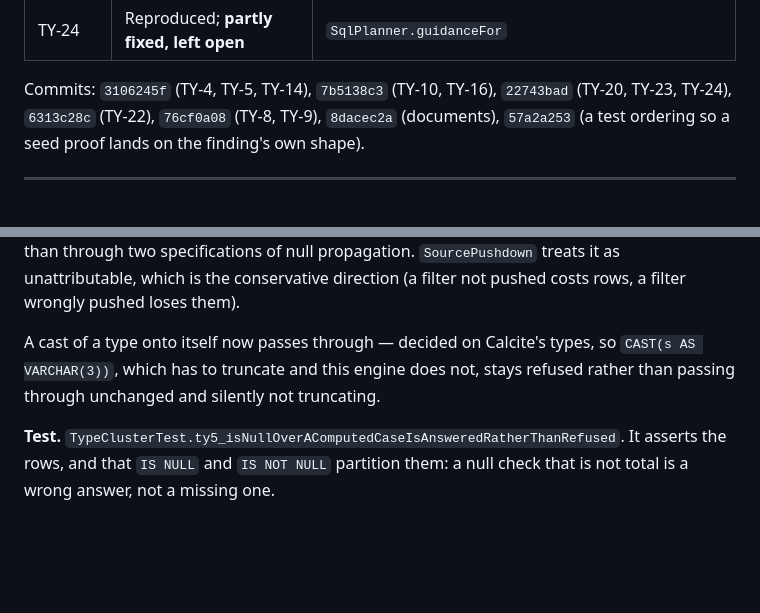
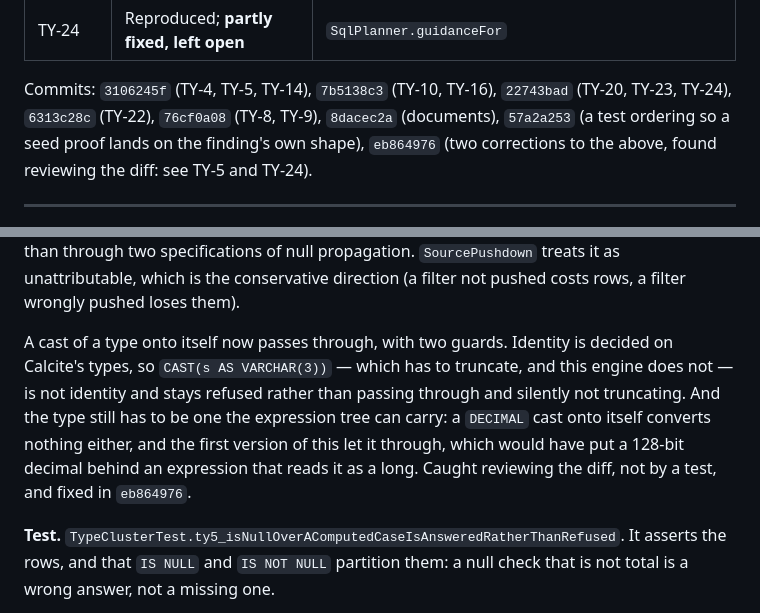
Before and after one commit to ajsinha/pravaha, a Markdown page: docs/qa/ty-cluster-2026-09-19.md, 2 parts joined by grey strips. GitHub-like rendering; blank space fills up the shorter version.

Commit message:
The identity-cast guard the verdict document described from one commit ago
It said the pass-through was decided on Calcite's types and stopped there,
which was true of the first version and is now half the story: the second
guard, that the type has to be one the expression tree can carry, is what
keeps a DECIMAL out. Recorded as caught by review rather than by a test,
because that is what happened.

```diff
--- a/docs/qa/ty-cluster-2026-09-19.md
+++ b/docs/qa/ty-cluster-2026-09-19.md
@@ -28,7 +28,8 @@ and unusable, which is a different problem and a smaller one.
 
 Commits: `3106245f` (TY-4, TY-5, TY-14), `7b5138c3` (TY-10, TY-16), `22743bad` (TY-20, TY-23,
 TY-24), `6313c28c` (TY-22), `76cf0a08` (TY-8, TY-9), `8dacec2a` (documents), `57a2a253` (a test
-ordering so a seed proof lands on the finding's own shape).
+ordering so a seed proof lands on the finding's own shape), `eb864976` (two corrections to the
+above, found reviewing the diff: see TY-5 and TY-24).
 
 ---
 
@@ -90,9 +91,13 @@ one, as it already refuses `CompareExpressions`, so the query runs interpreted r
 two specifications of null propagation. `SourcePushdown` treats it as unattributable, which is the
 conservative direction (a filter not pushed costs rows, a filter wrongly pushed loses them).
 
-A cast of a type onto itself now passes through — decided on Calcite's types, so `CAST(s AS
-VARCHAR(3))`, which has to truncate and this engine does not, stays refused rather than passing
-through unchanged and silently not truncating.
+A cast of a type onto itself now passes through, with two guards. Identity is decided on Calcite's
+types, so `CAST(s AS VARCHAR(3))` — which has to truncate, and this engine does not — is not
+identity and stays refused rather than passing through and silently not truncating. And the type
+still has to be one the expression tree can carry: a `DECIMAL` cast onto itself converts nothing
+either, and the first version of this let it through, which would have put a 128-bit decimal behind
+an expression that reads it as a long. Caught reviewing the diff, not by a test, and fixed in
+`eb864976`.
 
 **Test.** `TypeClusterTest.ty5_isNullOverAComputedCaseIsAnsweredRatherThanRefused`. It asserts the
 rows, and that `IS NULL` and `IS NOT NULL` partition them: a null check that is not total is a
```
